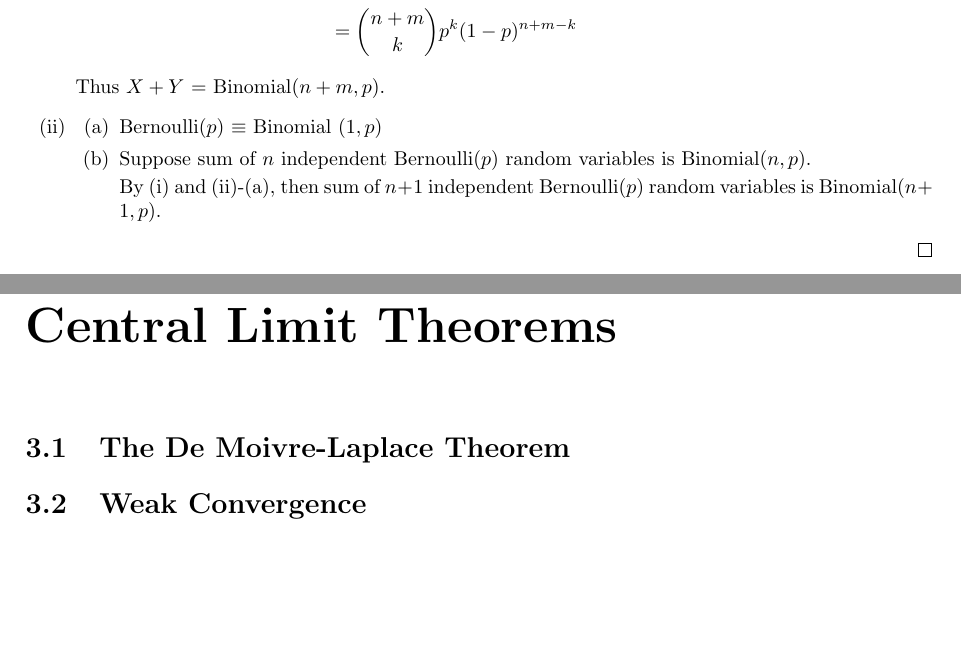
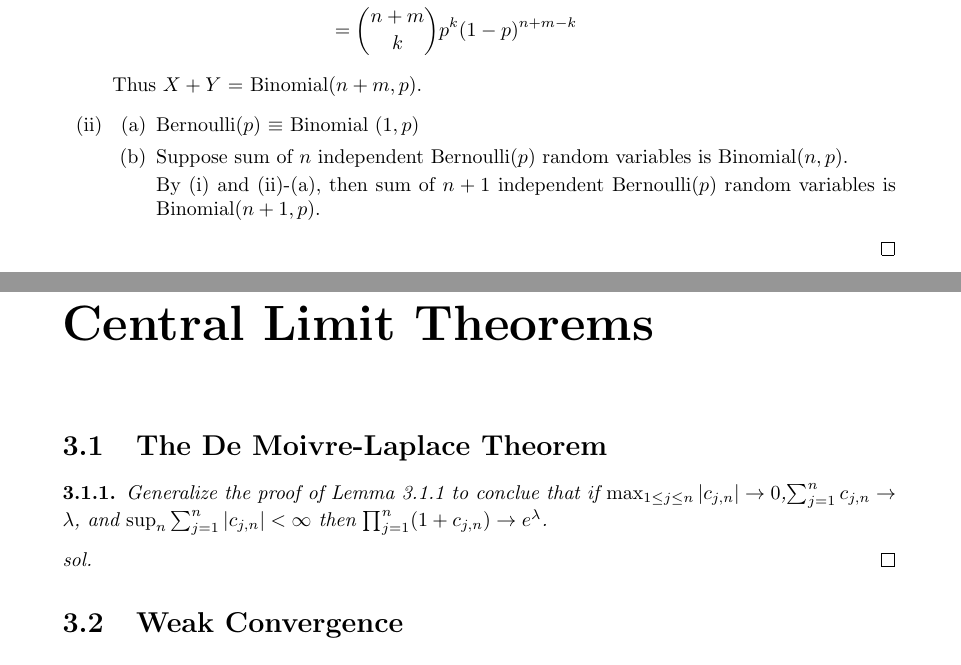
Before and after one commit to sbhong95/Probability-theory-and-example, a LaTeX document (PTE.tex): two parts of pages 21 and 31 of 31 before the commit and two parts of pages 23 and 35 of 35 after it, joined at a grey line, cut so that both start at the same text, the shorter picture padded with empty space. Compiled offline with pdfLaTeX.

Commit message:
Update PTE.tex

```diff
--- a/PTE.tex
+++ b/PTE.tex
@@ -3,10 +3,8 @@
 \usepackage{makecell}
 \usepackage{amsmath,amssymb,amsthm}
 \usepackage{mathrsfs}
-%\usepackage[hangul]{kotex}
-%\usepackage{kotex-logo}
 \usepackage{float}
-\usepackage[left=2.5cm,right=2.5cm,top=3cm,bottom=3cm,a4paper]{geometry}
+\usepackage[a4paper]{geometry}
 \usepackage{fancyhdr}
 \usepackage{indentfirst}
 \usepackage{bookmark}
@@ -1367,6 +1365,11 @@ Suppose $X_1,X_2,...$ are i.i.d. with $EX_i = 0$, var$(X_i) = C <\infty$. Use Th
 
 \chapter{Central Limit Theorems}
 \section{The De Moivre-Laplace Theorem}
+\begin{ex}
+Generalize the proof of Lemma 3.1.1 to conclue that if $\max_{1\le j \le n} |c_{j,n}| \to 0$,$\sum_{j=1}^n c_{j,n} \to \lambda$, and $\sup_n \sum_{j=1}^n |c_{j,n}| < \infty$ then $\prod_{j=1}^n (1 + c_{j,n}) \to e^\lambda$.
+\end{ex}
+\begin{proof}[sol]
+\end{proof}
 \section{Weak Convergence}
 \section{Characteristic Functions}
 \section{Centrel Limit Theorems}
```
